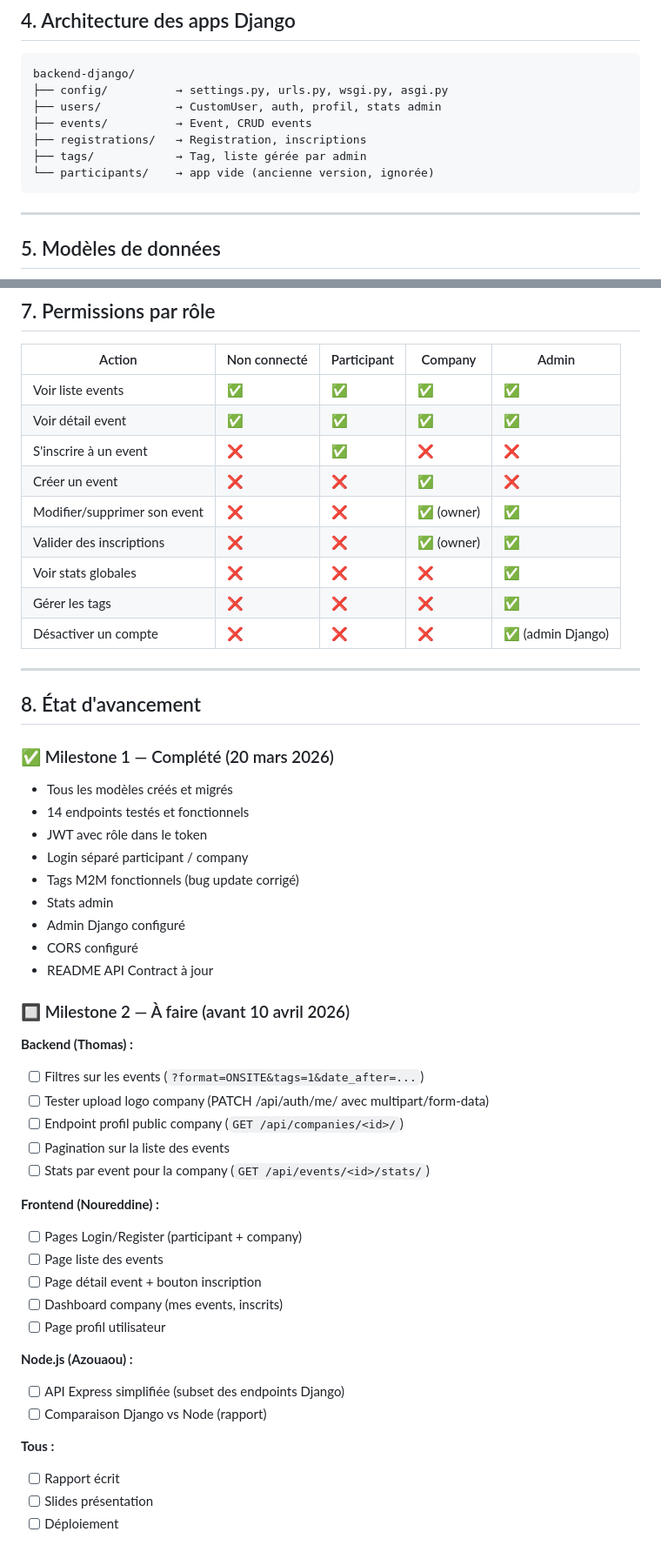
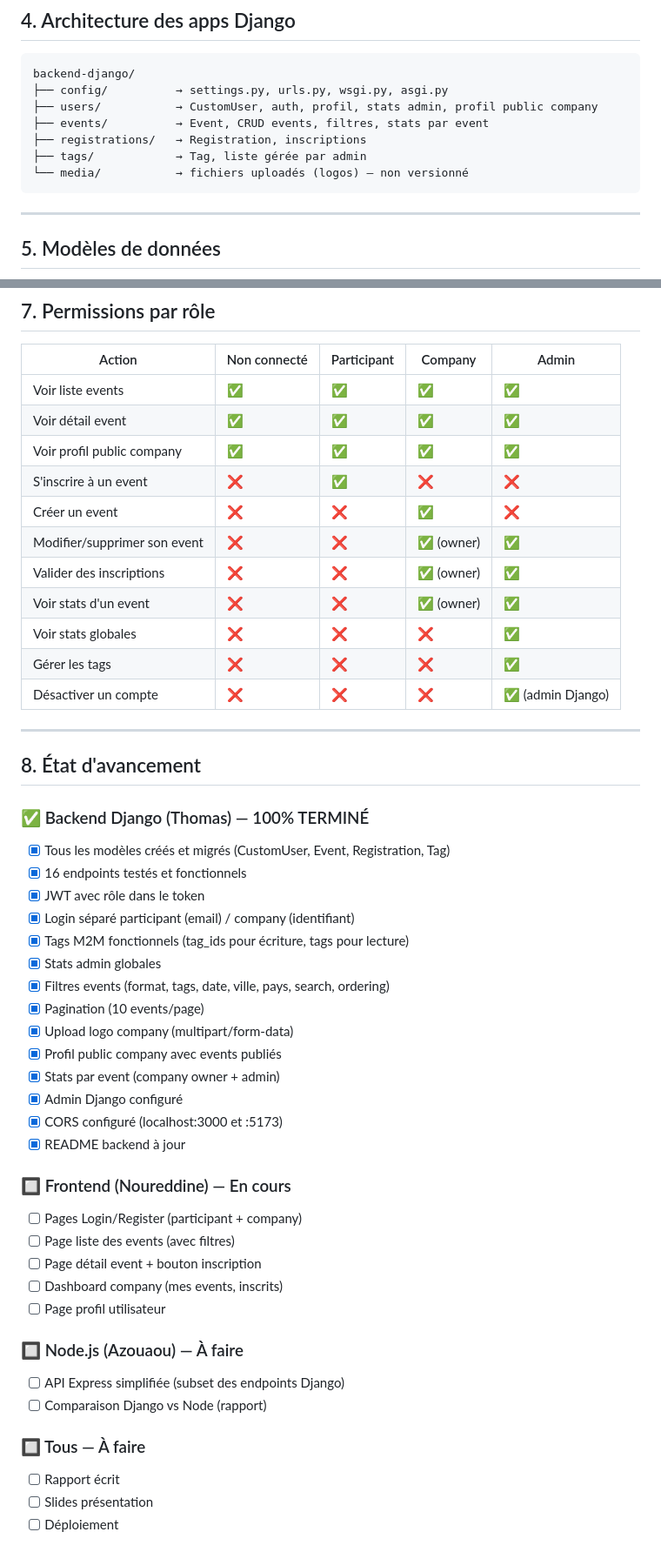
Before and after one commit to thmsgo18/Neurovent, a Markdown page: CLAUDE.md, 2 parts joined by grey strips. Shown at 87% size. Drawn GitHub-style.

Commit message:
docs: mise à jour des .md

````diff
--- a/CLAUDE.md
+++ b/CLAUDE.md
@@ -58,11 +59,11 @@ Le projet est une "coloration" de la consigne de base — même structure techni
 ```
 backend-django/
 ├── config/          → settings.py, urls.py, wsgi.py, asgi.py
-├── users/           → CustomUser, auth, profil, stats admin
-├── events/          → Event, CRUD events
+├── users/           → CustomUser, auth, profil, stats admin, profil public company
+├── events/          → Event, CRUD events, filtres, stats par event
 ├── registrations/   → Registration, inscriptions
 ├── tags/            → Tag, liste gérée par admin
-└── participants/    → app vide (ancienne version, ignorée)
+└── media/           → fichiers uploadés (logos) — non versionné
 ```
 
 ---
@@ -224,10 +256,12 @@ ou `user_id, role, company_name, company_identifier` (company)
 |--------|-------------|-------------|---------|-------|
 | Voir liste events | ✅ | ✅ | ✅ | ✅ |
 | Voir détail event | ✅ | ✅ | ✅ | ✅ |
+| Voir profil public company | ✅ | ✅ | ✅ | ✅ |
 | S'inscrire à un event | ❌ | ✅ | ❌ | ❌ |
 | Créer un event | ❌ | ❌ | ✅ | ❌ |
 | Modifier/supprimer son event | ❌ | ❌ | ✅ (owner) | ✅ |
 | Valider des inscriptions | ❌ | ❌ | ✅ (owner) | ✅ |
+| Voir stats d'un event | ❌ | ❌ | ✅ (owner) | ✅ |
 | Voir stats globales | ❌ | ❌ | ❌ | ✅ |
 | Gérer les tags | ❌ | ❌ | ❌ | ✅ |
 | Désactiver un compte | ❌ | ❌ | ❌ | ✅ (admin Django) |
@@ -236,37 +270,35 @@ ou `user_id, role, company_name, company_identifier` (company)
 
 ## 8. État d'avancement
 
-### ✅ Milestone 1 — Complété (20 mars 2026)
-- Tous les modèles créés et migrés
-- 14 endpoints testés et fonctionnels
-- JWT avec rôle dans le token
-- Login séparé participant / company
-- Tags M2M fonctionnels (bug update corrigé)
-- Stats admin
-- Admin Django configuré
-- CORS configuré
-- README API Contract à jour
+### ✅ Backend Django (Thomas) — 100% TERMINÉ
 
-### 🔲 Milestone 2 — À faire (avant 10 avril 2026)
-**Backend (Thomas) :**
-- [ ] Filtres sur les events (`?format=ONSITE&tags=1&date_after=...`)
-- [ ] Tester upload logo company (PATCH /api/auth/me/ avec multipart/form-data)
-- [ ] Endpoint profil public company (`GET /api/companies/<id>/`)
-- [ ] Pagination sur la liste des events
-- [ ] Stats par event pour la company (`GET /api/events/<id>/stats/`)
+- [x] Tous les modèles créés et migrés (CustomUser, Event, Registration, Tag)
+- [x] 16 endpoints testés et fonctionnels
+- [x] JWT avec rôle dans le token
+- [x] Login séparé participant (email) / company (identifiant)
+- [x] Tags M2M fonctionnels (tag_ids pour écriture, tags pour lecture)
+- [x] Stats admin globales
+- [x] Filtres events (format, tags, date, ville, pays, search, ordering)
+- [x] Pagination (10 events/page)
+- [x] Upload logo company (multipart/form-data)
+- [x] Profil public company avec events publiés
+- [x] Stats par event (company owner + admin)
+- [x] Admin Django configuré
+- [x] CORS configuré (localhost:3000 et :5173)
+- [x] README backend à jour
 
-**Frontend (Noureddine) :**
+### 🔲 Frontend (Noureddine) — En cours
 - [ ] Pages Login/Register (participant + company)
-- [ ] Page liste des events
+- [ ] Page liste des events (avec filtres)
 - [ ] Page détail event + bouton inscription
 - [ ] Dashboard company (mes events, inscrits)
 - [ ] Page profil utilisateur
 
-**Node.js (Azouaou) :**
+### 🔲 Node.js (Azouaou) — À faire
 - [ ] API Express simplifiée (subset des endpoints Django)
 - [ ] Comparaison Django vs Node (rapport)
 
-**Tous :**
+### 🔲 Tous — À faire
 - [ ] Rapport écrit
 - [ ] Slides présentation
 - [ ] Déploiement
````
Also changed, not shown: other parts of CLAUDE.md (+45 -2 lines), README.md (+21 -1 lines), backend-django/README.md (+33 -1 lines).
